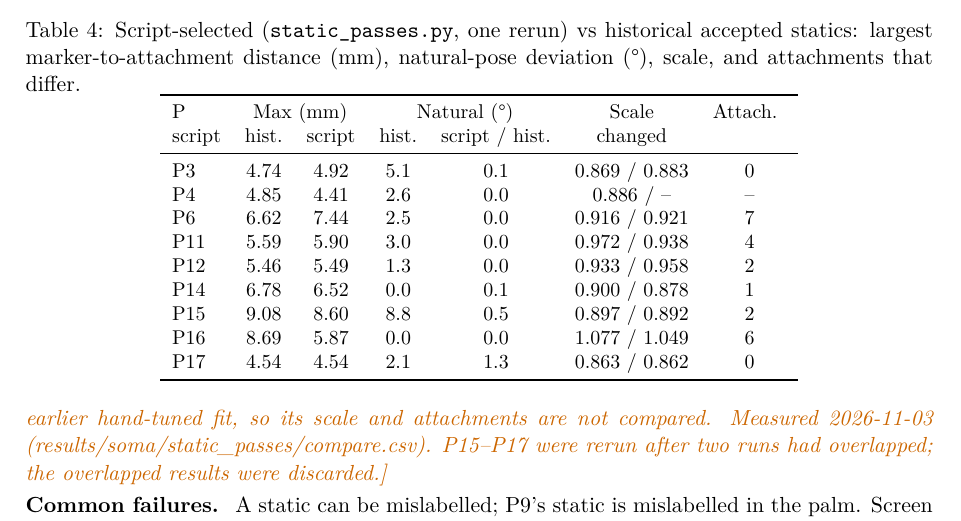
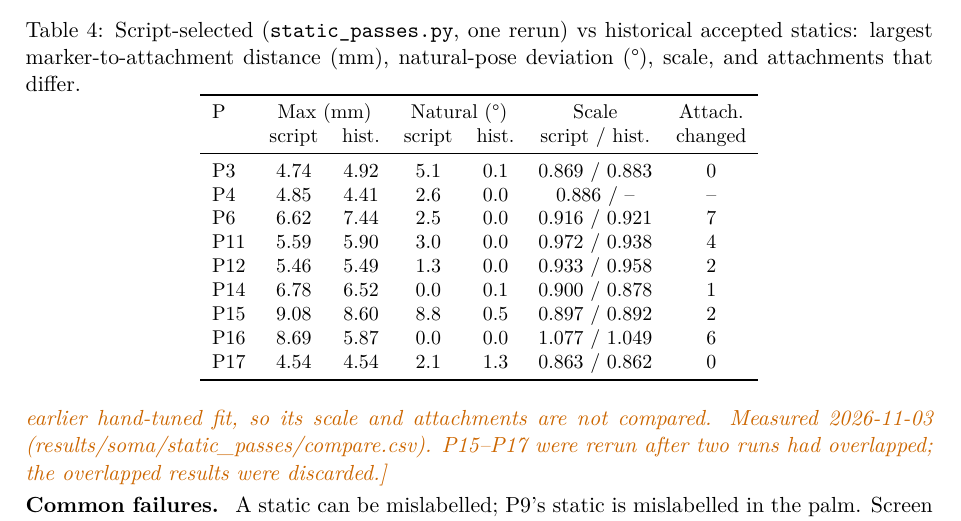
Before and after one commit to rosslovecchio/vicon2mano, a LaTeX paper (paper/main.tex): part of page 7 of 18, cut so that both start at the same text. Compiled offline with pdfLaTeX.

Commit message:
paper: fix the comparison table header
Co-Authored-By: Claude Opus 5.5 <noreply@anthropic.com>

```diff
--- a/paper/main.tex
+++ b/paper/main.tex
@@ -322,7 +322,7 @@ rule is a candidate change that has not been made.
 \caption{Script-selected (\texttt{static\_passes.py}, one rerun) vs historical accepted statics: largest
 marker-to-attachment distance (mm), natural-pose deviation (\textdegree), scale, and attachments that differ.}\label{tab:static-compare}
 \begin{tabular}{lcccccc}\toprule
-P & \multicolumn{2}{c}{Max (mm)} & \multicolumn{2}{c}{Natural (\textdegree)} & Scale & Attach. \
+P & \multicolumn{2}{c}{Max (mm)} & \multicolumn{2}{c}{Natural (\textdegree)} & Scale & Attach. \\
  & script & hist. & script & hist. & script / hist. & changed \\\midrule
 P3 & 4.74 & 4.92 & 5.1 & 0.1 & 0.869 / 0.883 & 0 \\
 P4 & 4.85 & 4.41 & 2.6 & 0.0 & 0.886 / -- & -- \\
```
Also changed, not shown: paper/main.pdf.
